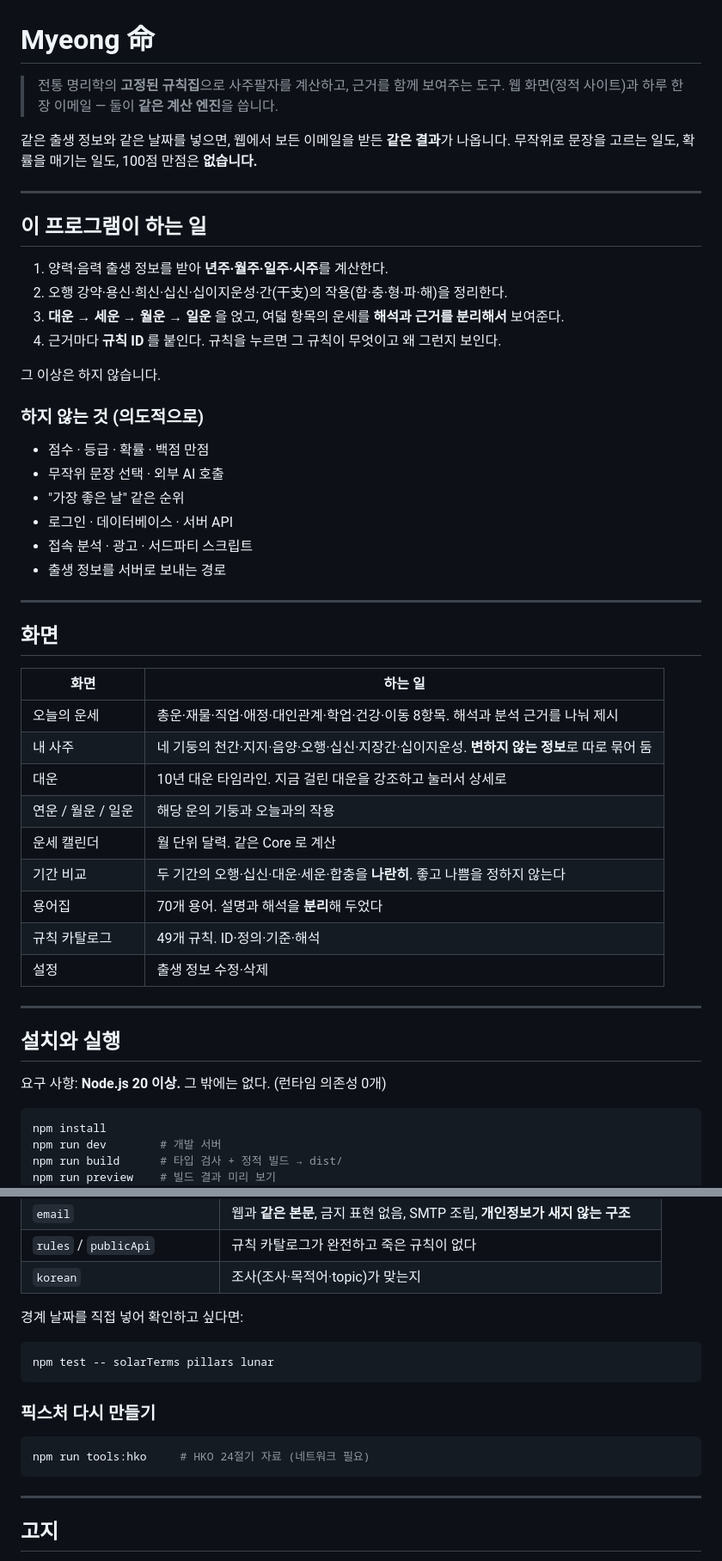
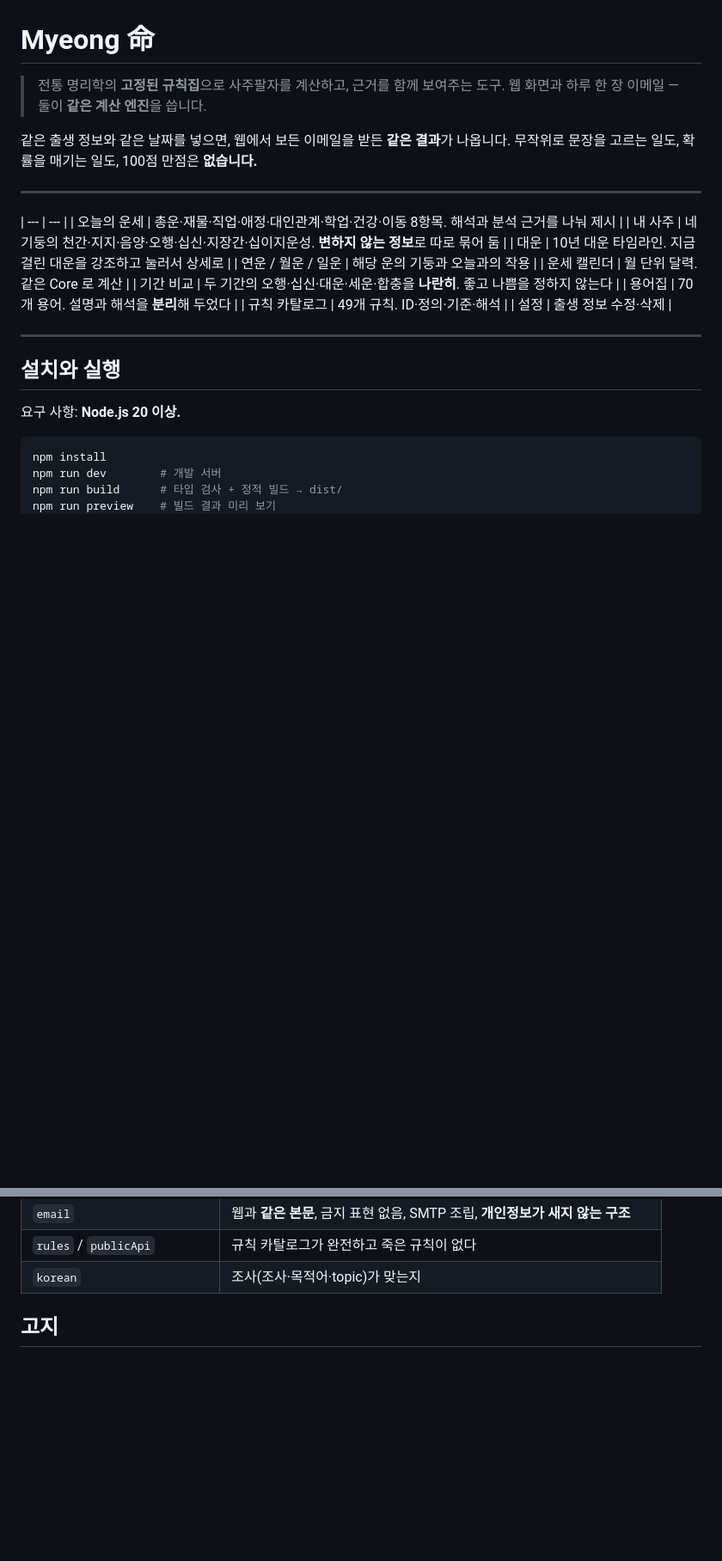
Before and after one commit to dibi2dab/Myeong, a Markdown page: README.md, 2 parts joined by grey strips. Shown at 86% size. Rendered like a GitHub page; blank space fills up the shorter version.

Commit message:
Revise README for clarity and structure
Updated README to clarify features and requirements.

````diff
--- a/README.md
+++ b/README.md
@@ -1,36 +1,13 @@
 # Myeong 命
 
 > 전통 명리학의 **고정된 규칙집**으로 사주팔자를 계산하고, 근거를 함께 보여주는 도구.
-> 웹 화면(정적 사이트)과 하루 한 장 이메일 — 둘이 **같은 계산 엔진**을 씁니다.
+> 웹 화면과 하루 한 장 이메일 — 둘이 **같은 계산 엔진**을 씁니다.
 
 같은 출생 정보와 같은 날짜를 넣으면, 웹에서 보든 이메일을 받든 **같은 결과**가 나옵니다.
 무작위로 문장을 고르는 일도, 확률을 매기는 일도, 100점 만점은 **없습니다.**
 
 ---
 
-## 이 프로그램이 하는 일
-
-1. 양력·음력 출생 정보를 받아 **년주·월주·일주·시주**를 계산한다.
-2. 오행 강약·용신·희신·십신·십이지운성·간(干支)의 작용(합·충·형·파·해)을 정리한다.
-3. **대운 → 세운 → 월운 → 일운** 을 얹고, 여덟 항목의 운세를 **해석과 근거를 분리해서** 보여준다.
-4. 근거마다 **규칙 ID** 를 붙인다. 규칙을 누르면 그 규칙이 무엇이고 왜 그런지 보인다.
-
-그 이상은 하지 않습니다.
-
-### 하지 않는 것 (의도적으로)
-
-- 점수 · 등급 · 확률 · 백점 만점
-- 무작위 문장 선택 · 외부 AI 호출
-- "가장 좋은 날" 같은 순위
-- 로그인 · 데이터베이스 · 서버 API
-- 접속 분석 · 광고 · 서드파티 스크립트
-- 출생 정보를 서버로 보내는 경로
-
----
-
-## 화면
-
-| 화면 | 하는 일 |
 | --- | --- |
 | 오늘의 운세 | 총운·재물·직업·애정·대인관계·학업·건강·이동 8항목. 해석과 분석 근거를 나눠 제시 |
 | 내 사주 | 네 기둥의 천간·지지·음양·오행·십신·지장간·십이지운성. **변하지 않는 정보**로 따로 묶어 둠 |
@@ -46,7 +23,7 @@
 
 ## 설치와 실행
 
-요구 사항: **Node.js 20 이상.** 그 밖에는 없다. (런타임 의존성 0개)
+요구 사항: **Node.js 20 이상.**
 
 ```bash
 npm install
@@ -361,20 +330,6 @@ npm test
 | `email` | 웹과 **같은 본문**, 금지 표현 없음, SMTP 조립, **개인정보가 새지 않는 구조** |
 | `rules` / `publicApi` | 규칙 카탈로그가 완전하고 죽은 규칙이 없다 |
 | `korean` | 조사(조사·목적어·topic)가 맞는지 |
-
-경계 날짜를 직접 넣어 확인하고 싶다면:
-
-```bash
-npm test -- solarTerms pillars lunar
-```
-
-### 픽스처 다시 만들기
-
-```bash
-npm run tools:hko     # HKO 24절기 자료 (네트워크 필요)
-```
-
----
 
 ## 고지
 
````
Also changed, not shown: other parts of README.md (+0 -8 lines).
